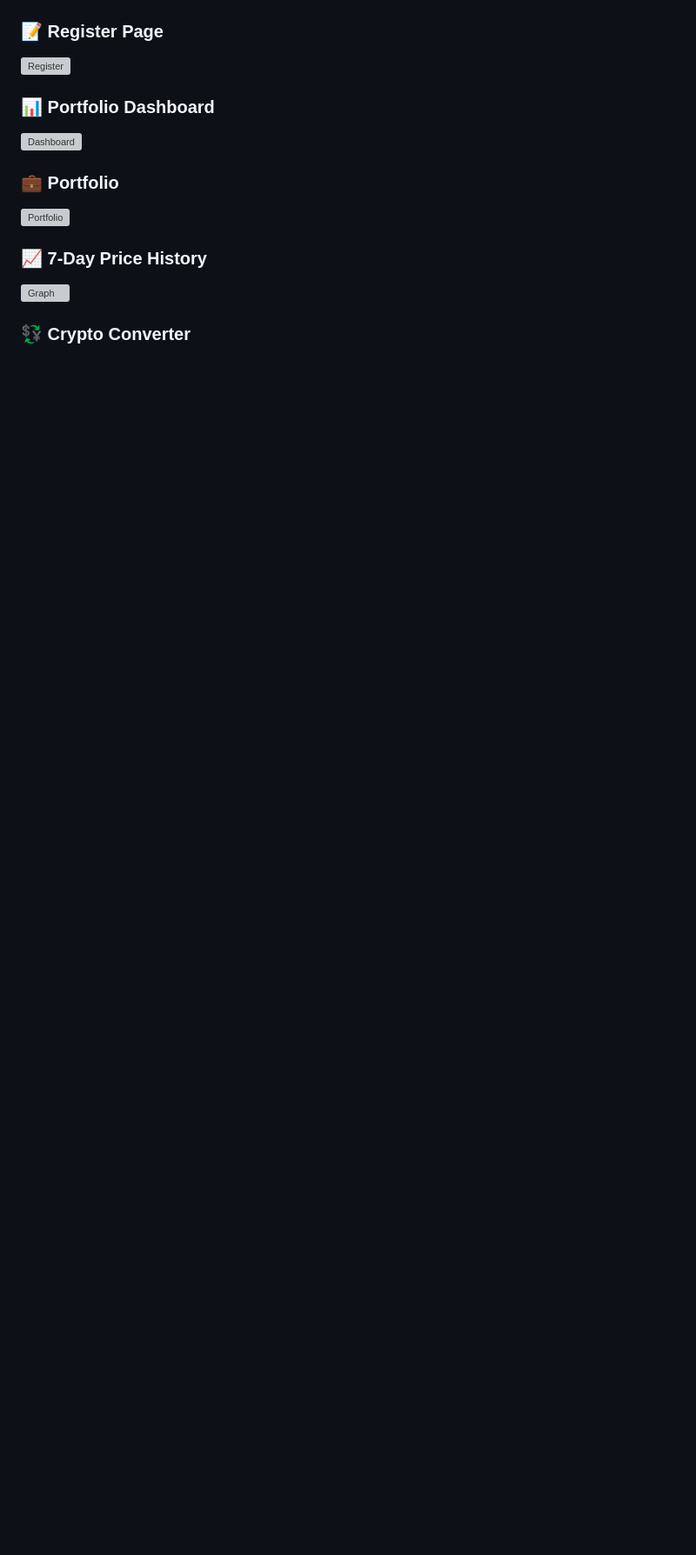
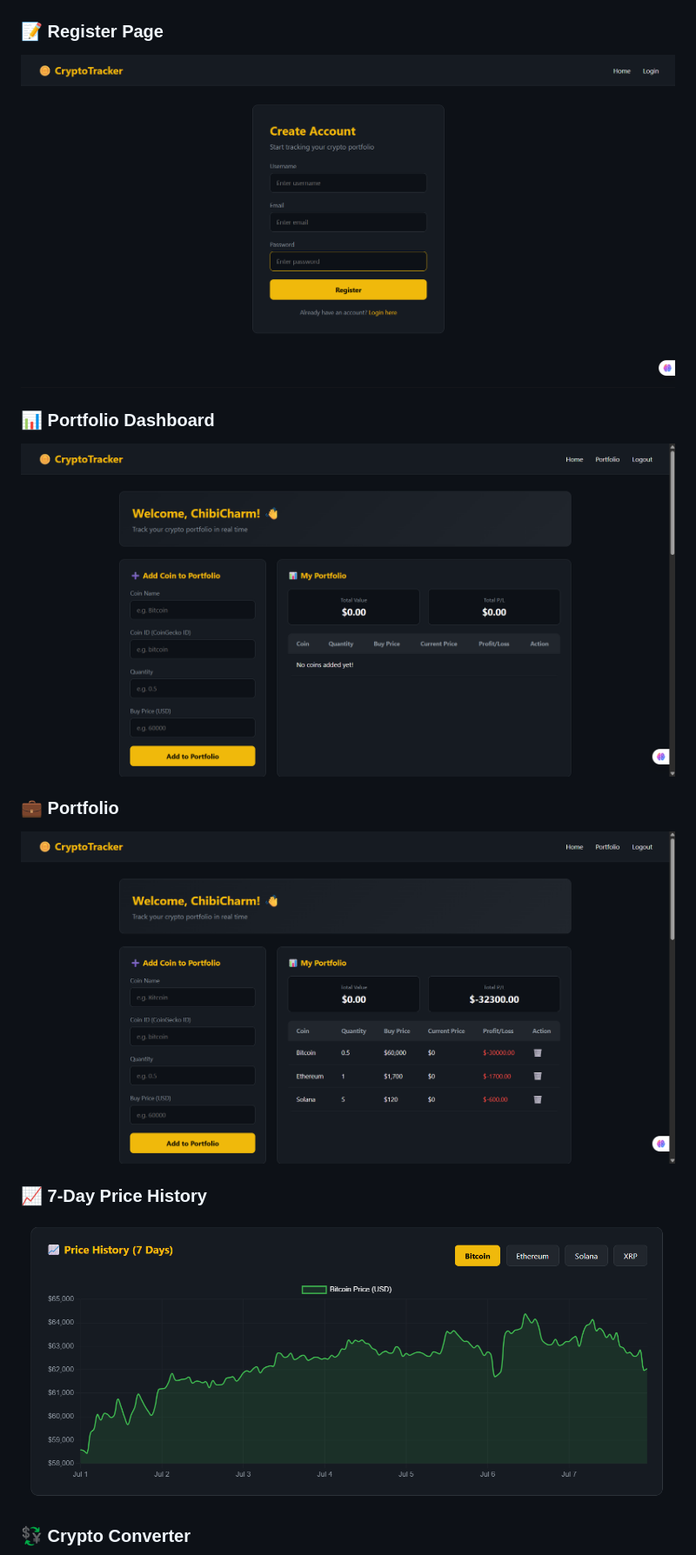
Before and after one commit to VaibhaviLokesh/crypto-tracker, a Markdown page: README.md, the part around one of its changes. Shown at 87% size. GitHub-like rendering; blank space fills up the shorter version; grey boxes are pictures that could not be loaded.

```diff
--- a/README.md
+++ b/README.md
@@ -54,15 +56,15 @@ A modern cryptocurrency portfolio tracker built using **Flask, MySQL, HTML, CSS,
 ![Login](screenshots/login.png)
 
 ### 📝 Register Page
-![Register](screenshots/register.png)
+![Register](screenshots/Register.png)
 
 ### 📊 Portfolio Dashboard
-![Dashboard](screenshots/dashboard.png)
+![Dashboard](screenshots/Dashboard.png)
 
 ### 💼 Portfolio
-![Portfolio](screenshots/portfolio.png)
+![Portfolio](screenshots/Portfolio.png)
 
 ### 📈 7-Day Price History
-![Graph](screenshots/graph.png)
+![Graph](screenshots/Price%20history.png)
 
 ### 💱 Crypto Converter
```
Also changed, not shown: other parts of README.md (+4 -2 lines).
